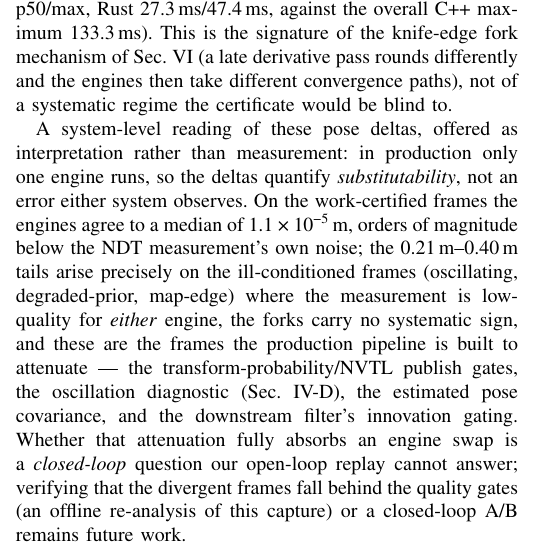
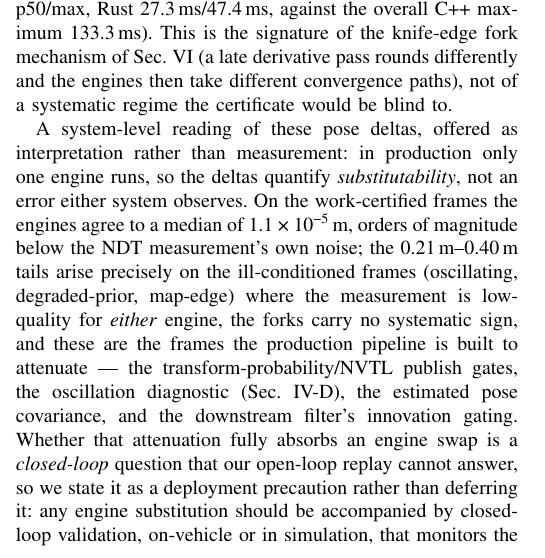
Before and after one commit to ytakano/autoware_workspace, a LaTeX paper (paper/main.tex, which reads paper/sections/05-evaluation.tex): part of one column of page 10 of 16, cut so that both start at the same text. Compiled offline with pdfLaTeX.

Commit message:
docs(ndt): frame closed-loop engine-swap validation as a deployment precaution
Per author direction: not future work -- any engine substitution
should be accompanied by closed-loop validation (on-vehicle or in
simulation) monitoring the quality-gate hit rate and the filter's
innovation statistics on the ill-conditioned segments where the
implementations can part ways (initialization, feature-poor geometry,
map edges).

Signed-off-by: Yuuki Takano <ytakanoster@gmail.com>

```diff
--- a/paper/sections/05-evaluation.tex
+++ b/paper/sections/05-evaluation.tex
@@ -415,6 +415,6 @@ the NDT measurement's own noise; the \SI{\traceRealTransDeltaMax}{m}--%
 production pipeline is built to attenuate --- the transform-probability/NVTL publish gates,
 the oscillation diagnostic (Sec.~\ref{sec:impl-legal}), the estimated pose covariance, and
 the downstream filter's innovation gating. Whether that attenuation fully absorbs an engine
-swap is a \emph{closed-loop} question our open-loop replay cannot answer; verifying that
-the divergent frames fall behind the quality gates (an offline re-analysis of this capture)
-or a closed-loop A/B remains future work.
+swap is a \emph{closed-loop} question that our open-loop replay cannot answer, so we state
+it as a deployment precaution rather than deferring it: any engine substitution should be
+accompanied by closed-loop validation, on-vehicle or in simulation, that monitors the
```
Also changed, not shown: paper/sections/05-evaluation.tex (3 more changed lines).
